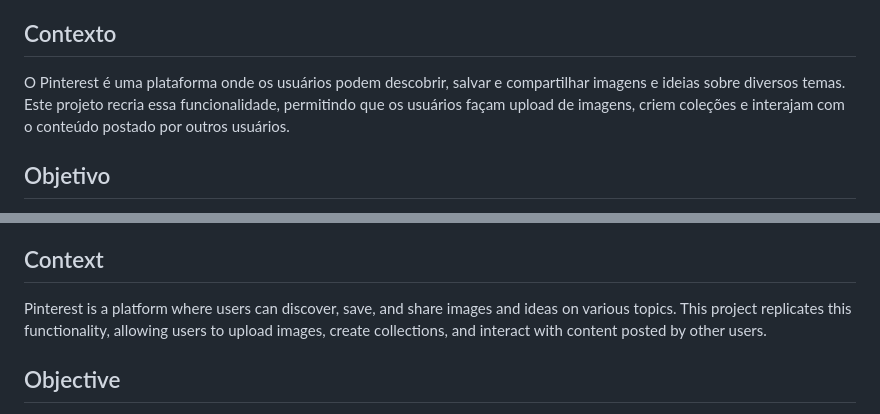
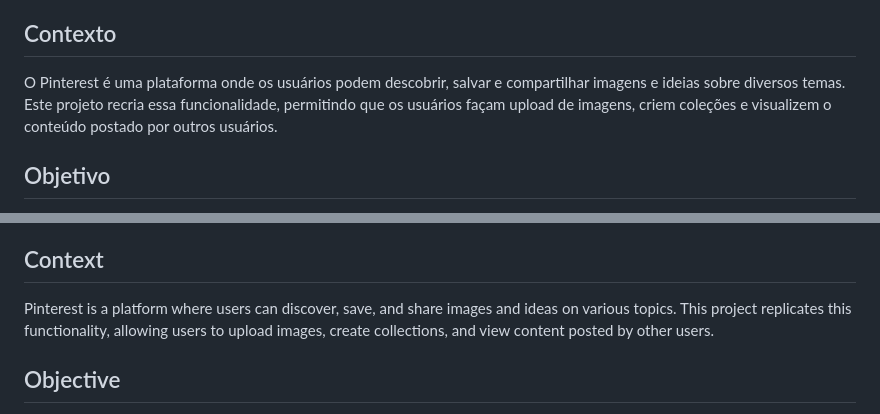
Before and after one commit to BernardoGFerrao/fullstack-fake-pinterest, a Markdown page: README.md, 2 parts joined by grey strips. GitHub-like rendering.

```diff
--- a/README.md
+++ b/README.md
@@ -8,7 +8,7 @@
 Este projeto visa criar uma cópia do famoso site Pinterest, desenvolvido como uma aplicação fullstack utilizando o framework Flask. O objetivo é recriar funcionalidades essenciais do Pinterest, abrangendo desde o banco de dados até o frontend.
 
 ## Contexto
-O Pinterest é uma plataforma onde os usuários podem descobrir, salvar e compartilhar imagens e ideias sobre diversos temas. Este projeto recria essa funcionalidade, permitindo que os usuários façam upload de imagens, criem coleções e interajam com o conteúdo postado por outros usuários.
+O Pinterest é uma plataforma onde os usuários podem descobrir, salvar e compartilhar imagens e ideias sobre diversos temas. Este projeto recria essa funcionalidade, permitindo que os usuários façam upload de imagens, criem coleções e visualizem o conteúdo postado por outros usuários.
 
 ## Objetivo
 Construir uma aplicação web completa que imite as principais funcionalidades do Pinterest, utilizando Flask para o backend e uma combinação de HTML, CSS e JavaScript para o frontend. A aplicação incluirá suporte para autenticação de usuários, gerenciamento de uploads de imagens e criação de coleções (boards).
@@ -40,7 +40,7 @@ Este projeto é uma excelente oportunidade para aprender mais sobre desenvolvime
 This project aims to create a copy of the famous Pinterest site, developed as a fullstack application using the Flask framework. The goal is to recreate essential Pinterest functionalities, covering everything from the database to the frontend.
 
 ## Context
-Pinterest is a platform where users can discover, save, and share images and ideas on various topics. This project replicates this functionality, allowing users to upload images, create collections, and interact with content posted by other users.
+Pinterest is a platform where users can discover, save, and share images and ideas on various topics. This project replicates this functionality, allowing users to upload images, create collections, and view content posted by other users.
 
 ## Objective
 To build a complete web application that mimics the main functionalities of Pinterest, using Flask for the backend and a combination of HTML, CSS, and JavaScript for the frontend. The application will include support for user authentication, image upload management, and the creation of collections (boards).
```
